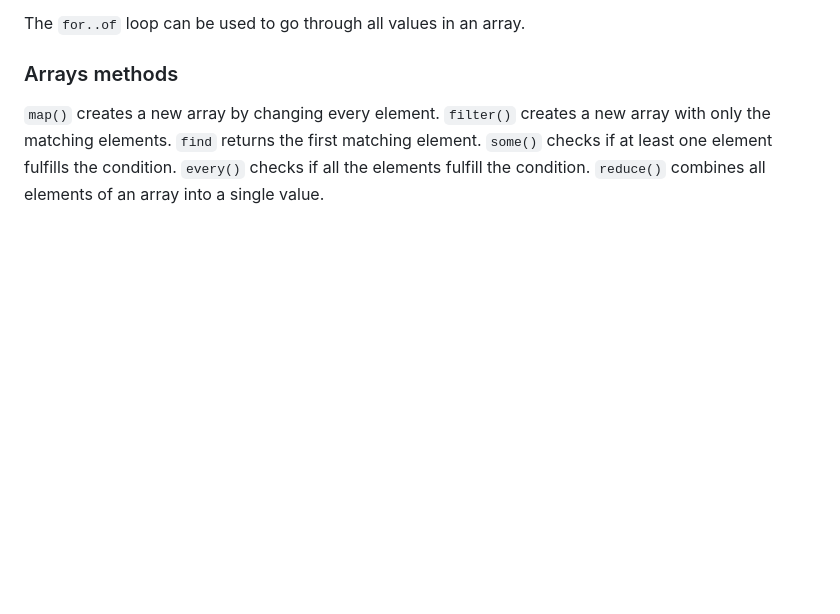
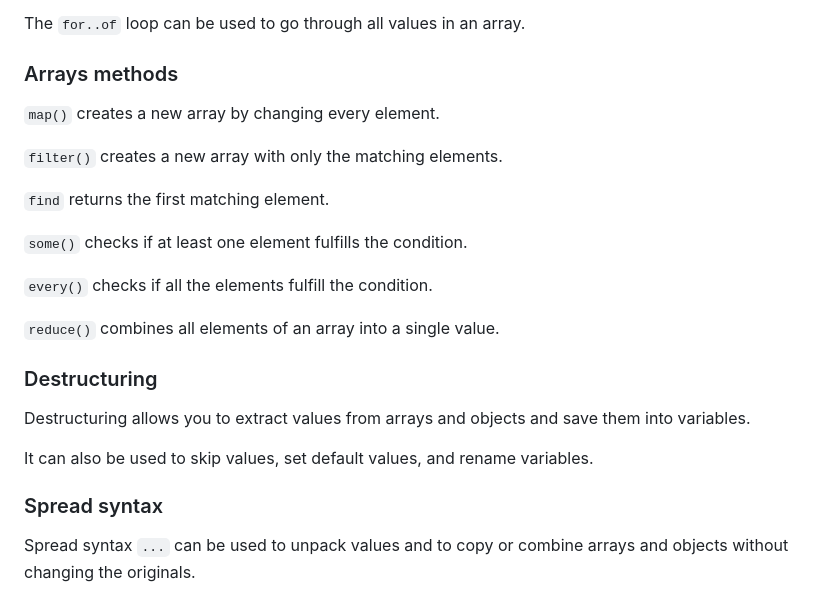
Before and after one commit to sseraflm/js-practice, a Markdown page: README.md, the part around the change. Rendered like a GitHub page; blank space fills up the shorter version.

Commit message:
docs: add Destructuring and Spread syntax sections

```diff
--- a/README.md
+++ b/README.md
@@ -343,8 +343,23 @@ The `for..of` loop can be used to go through all values in an array.
 ### Arrays methods
 
 `map()` creates a new array by changing every element.
+
 `filter()` creates a new array with only the matching elements.
+
 `find` returns the first matching element.
+
 `some()` checks if at least one element fulfills the condition.
+
 `every()` checks if all the elements fulfill the condition.
+
 `reduce()` combines all elements of an array into a single value.
+
+### Destructuring
+
+Destructuring allows you to extract values from arrays and objects and save them into variables.
+
+It can also be used to skip values, set default values, and rename variables.
+
+### Spread syntax
+
+Spread syntax `...` can be used to unpack values and to copy or combine arrays and objects without changing the originals.
```
